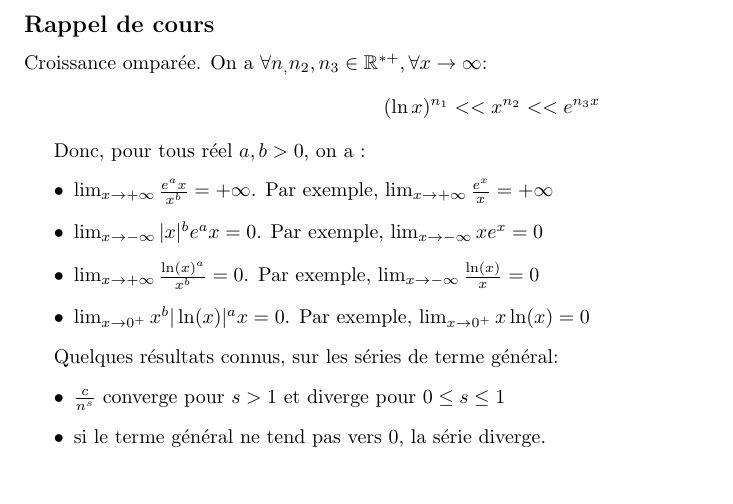
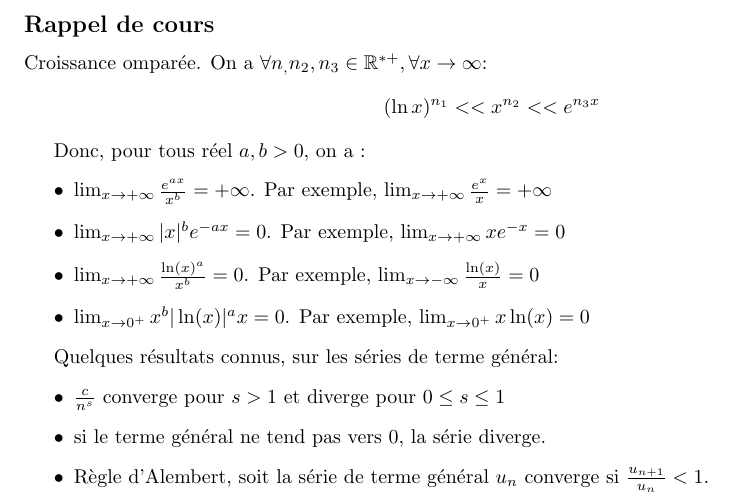
Before and after one commit to PAYRAULT/MPI, a LaTeX book (MEU201/TD/TD3_sol.tex): part of page 1 of 2, cut so that both start at the same text. Compiled offline with pdfLaTeX.

Commit message:
Add MEU201, TD3 Rappel de cours

```diff
--- a/MEU201/TD/TD3_sol.tex
+++ b/MEU201/TD/TD3_sol.tex
@@ -79,8 +79,8 @@ $$(\ln x)^{n_1} << x^{n_2} << e^{n_3 x}$$
 
 Donc, pour tous r\'eel $a,b > 0$, on a :
 \begin{itemize}
-\item $\lim_{x \to +\infty}{\frac{e^ax}{x^b}} = +\infty$. Par exemple, $\lim_{x \to +\infty}{\frac{e^x}{x}} = +\infty$
-\item $\lim_{x \to -\infty}{|x|^{b}e^ax} = 0$. Par exemple, $\lim_{x \to -\infty}{xe^x} = 0$
+\item $\lim_{x \to +\infty}{\frac{e^{ax}}{x^b}} = +\infty$. Par exemple, $\lim_{x \to +\infty}{\frac{e^x}{x}} = +\infty$
+\item $\lim_{x \to +\infty}{|x|^{b}e^{-ax}} = 0$. Par exemple, $\lim_{x \to +\infty}{xe^{-x}} = 0$
 \item $\lim_{x \to +\infty}{\frac{\ln(x)^a}{x^b}} = 0$. Par exemple, $\lim_{x \to -\infty}{\frac{\ln(x)}{x}} = 0$
 \item $\lim_{x \to 0^{+}}{x^{b}|\ln(x)|^ax} = 0$. Par exemple, $\lim_{x \to 0^{+}}{x\ln(x)} = 0$
 \end{itemize}
@@ -89,6 +89,7 @@ Quelques r\'esultats connus, sur les s\'eries de terme g\'en\'eral:
 \begin{itemize}
 \item  $\frac{c}{n^s}$ converge pour $s > 1$ et diverge pour $0 \leq s \leq 1$
 \item si le terme g\'en\'eral ne tend pas vers 0, la s\'erie diverge.
+\item R\`egle d'Alembert, soit la s\'erie de terme g\'en\'eral $u_n$ converge si $\frac{u_{n+1}}{u_{n}} < 1$.
 \end{itemize}
 
 
```
Also changed, not shown: MEU201/TD/TD3_sol.pdf.
